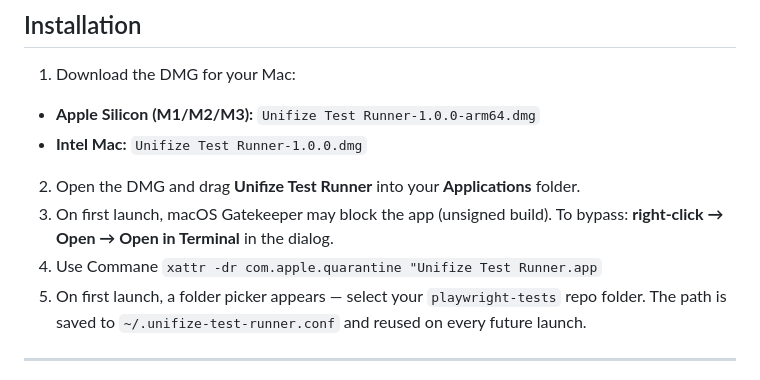
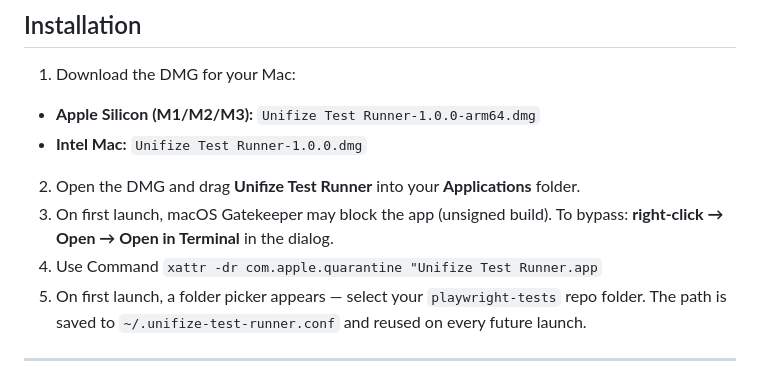
Before and after one commit to prasadhelaskar-unifize/playwright-runner, a Markdown page: README.md, the part around the change. Drawn GitHub-style.

Commit message:
Fix typo in README.md regarding the command for bypassing macOS Gatekeeper. Changed "Commane" to "Command" for clarity.

````diff
--- a/README.md
+++ b/README.md
@@ -41,7 +41,7 @@ These must already be installed on the machine **before** running the app:
 2. Open the DMG and drag **Unifize Test Runner** into your **Applications** folder.
 3. On first launch, macOS Gatekeeper may block the app (unsigned build).
   To bypass: **right-click → Open → Open in Terminal** in the dialog.
-4. Use Commane  ```xattr -dr com.apple.quarantine "Unifize Test Runner.app```
+4. Use Command  ```xattr -dr com.apple.quarantine "Unifize Test Runner.app```
 5. On first launch, a folder picker appears — select your `playwright-tests` repo folder. The path is saved to `~/.unifize-test-runner.conf` and reused on every future launch.
 
 ---
````
